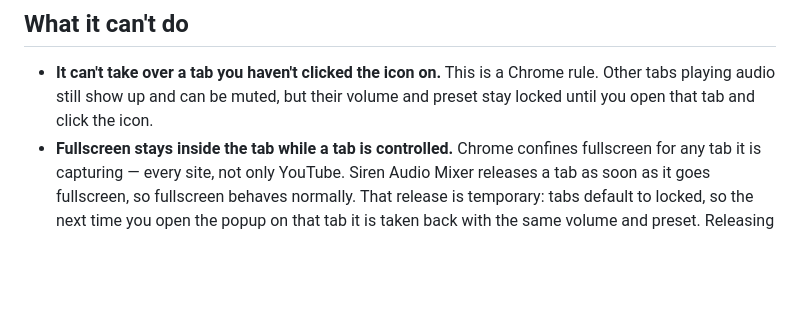
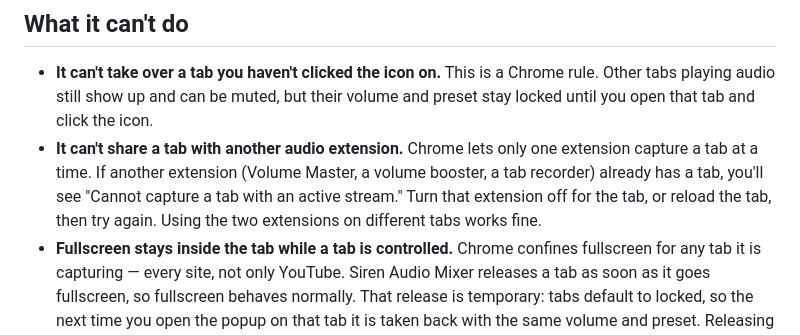
Before and after one commit to rafi1919/siren-audio-mixer, a Markdown page: README.md, the part around the change. Rendered like a GitHub page; blank space fills up the shorter version.

Commit message:
docs(readme): note the one extension per tab limit

```diff
--- a/README.md
+++ b/README.md
@@ -43,6 +43,7 @@ See [problem.md](problem.md) for the full spec.
 ## What it can't do
 
 - **It can't take over a tab you haven't clicked the icon on.** This is a Chrome rule. Other tabs playing audio still show up and can be muted, but their volume and preset stay locked until you open that tab and click the icon.
+- **It can't share a tab with another audio extension.** Chrome lets only one extension capture a tab at a time. If another extension (Volume Master, a volume booster, a tab recorder) already has a tab, you'll see "Cannot capture a tab with an active stream." Turn that extension off for the tab, or reload the tab, then try again. Using the two extensions on different tabs works fine.
 - **Fullscreen stays inside the tab while a tab is controlled.** Chrome confines fullscreen for any tab it is capturing — every site, not only YouTube. Siren Audio Mixer releases a tab as soon as it goes fullscreen, so fullscreen behaves normally. That release is temporary: tabs default to locked, so the next time you open the popup on that tab it is taken back with the same volume and preset. Releasing by hand with the lock button is permanent until you click the lock again. You can also release a tab yourself with its lock button, and take it back the same way. F11 window fullscreen is unaffected.
 - **Desktop apps:** it doesn't work on Discord desktop, Spotify or other apps outside Chrome. Use the Windows Volume Mixer for those.
 - **Microphone:** it only changes what you hear, never your mic.
```
